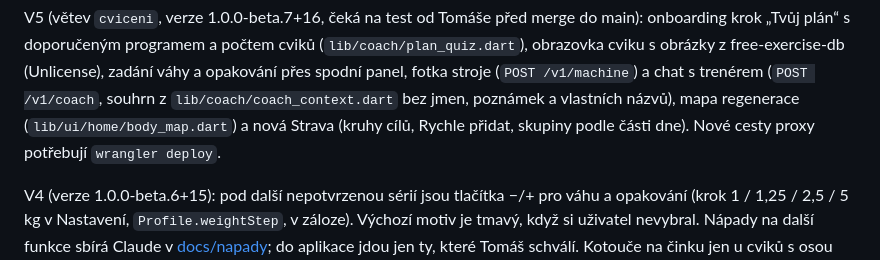
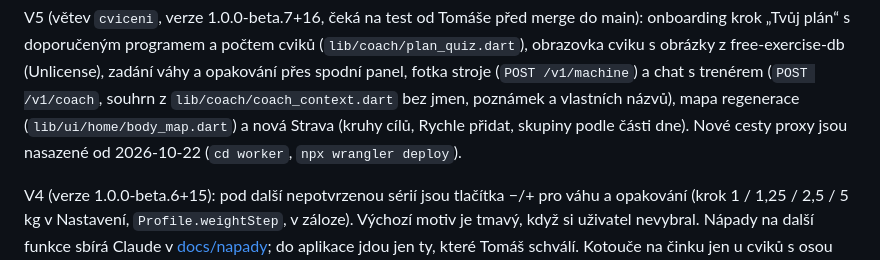
Before and after one commit to radys-s/gymzapisnik, a Markdown page: README.md, the part around the change. Rendered like a GitHub page.

```diff
--- a/README.md
+++ b/README.md
@@ -66,7 +66,7 @@ krok „Tvůj plán“ s doporučeným programem a počtem cviků (`lib/coach/pl
 s obrázky z free-exercise-db (Unlicense), zadání váhy a opakování přes spodní panel, fotka stroje
 (`POST /v1/machine`) a chat s trenérem (`POST /v1/coach`, souhrn z `lib/coach/coach_context.dart`
 bez jmen, poznámek a vlastních názvů), mapa regenerace (`lib/ui/home/body_map.dart`) a nová Strava
-(kruhy cílů, Rychle přidat, skupiny podle části dne). Nové cesty proxy potřebují `wrangler deploy`.
+(kruhy cílů, Rychle přidat, skupiny podle části dne). Nové cesty proxy jsou nasazené od 2026-10-22 (`cd worker`, `npx wrangler deploy`).
 
 V4 (verze 1.0.0-beta.6+15): pod další
 nepotvrzenou sérií jsou tlačítka −/+ pro váhu a opakování (krok 1 / 1,25 / 2,5 / 5 kg v Nastavení,
```
Also changed, not shown: docs/TESTERS.md (+1 -2 lines), worker/README.md (+1 -1 lines).
